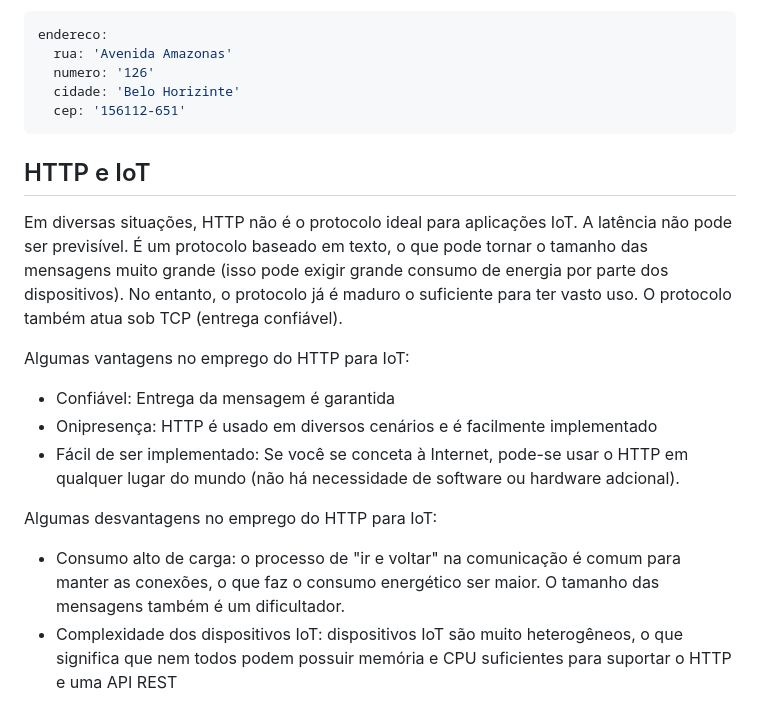
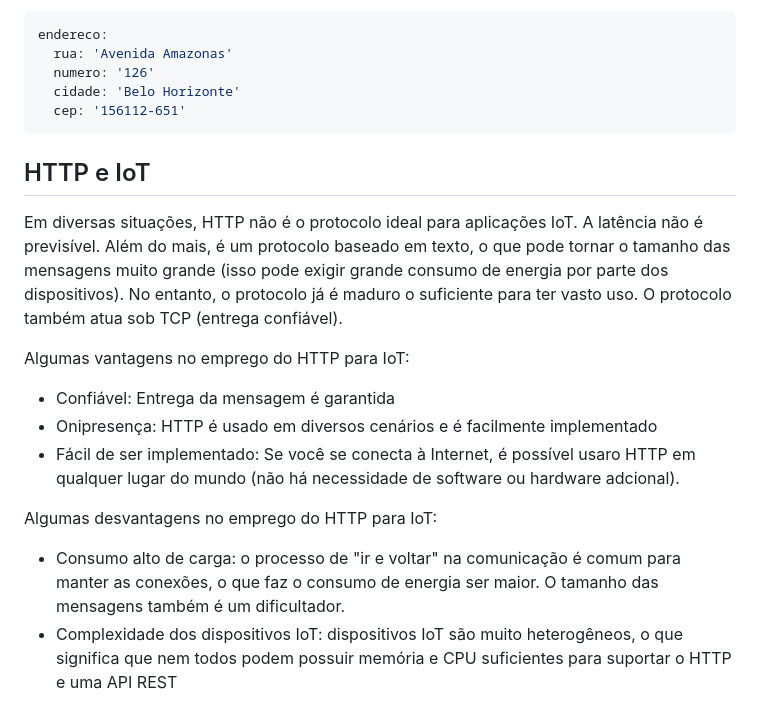
Before and after one commit to mvscti/GTI04015-COMPUTACAO_EM_NUVEM_E_IOT_I, a Markdown page: REST/README.md, the part around the change printed below. Drawn GitHub-style.

Commit message:
Atualizando README.md

````diff
--- a/REST/README.md
+++ b/REST/README.md
@@ -51,20 +51,20 @@ Sabemos que uma API perimite com que sistemas sejam  interoperáveis. É importa
 endereco:
   rua: 'Avenida Amazonas'
   numero: '126'
-  cidade: 'Belo Horizinte'
+  cidade: 'Belo Horizonte'
   cep: '156112-651'
 ```
 
 ## HTTP e IoT
-Em diversas situações, HTTP não é o protocolo ideal para aplicações IoT. A latência não pode ser previsível. É um protocolo baseado em texto, o que pode tornar o tamanho das mensagens muito grande (isso pode exigir grande consumo de energia por parte dos dispositivos). No entanto, o protocolo já é maduro o suficiente para ter vasto uso. O protocolo também atua sob TCP (entrega confiável).
+Em diversas situações, HTTP não é o protocolo ideal para aplicações IoT. A latência não é previsível. Além do mais, é um protocolo baseado em texto, o que pode tornar o tamanho das mensagens muito grande (isso pode exigir grande consumo de energia por parte dos dispositivos). No entanto, o protocolo já é maduro o suficiente para ter vasto uso. O protocolo também atua sob TCP (entrega confiável).
 
 Algumas vantagens no emprego do HTTP para IoT:
 * Confiável: Entrega da mensagem é garantida
 * Onipresença: HTTP é usado em diversos cenários e é facilmente implementado
-* Fácil de ser implementado: Se você se conceta à Internet, pode-se usar o HTTP em qualquer lugar do mundo (não há necessidade de software ou hardware adcional).
+* Fácil de ser implementado: Se você se conecta à Internet, é possível usaro HTTP em qualquer lugar do mundo (não há necessidade de software ou hardware adcional).
 
 Algumas desvantagens no emprego do HTTP para IoT:
-* Consumo alto de carga: o processo de "ir e voltar" na comunicação é comum para manter as conexões, o que faz o consumo energético ser maior. O tamanho das mensagens também é um dificultador.
+* Consumo alto de carga: o processo de "ir e voltar" na comunicação é comum para manter as conexões, o que faz o consumo de energia ser maior. O tamanho das mensagens também é um dificultador.
 * Complexidade dos dispositivos IoT: dispositivos IoT são muito heterogêneos, o que significa que nem todos podem possuir memória e CPU suficientes para suportar o HTTP e uma API REST
 
 
````
Also changed, not shown: other parts of REST/README.md (+3 -3 lines).
